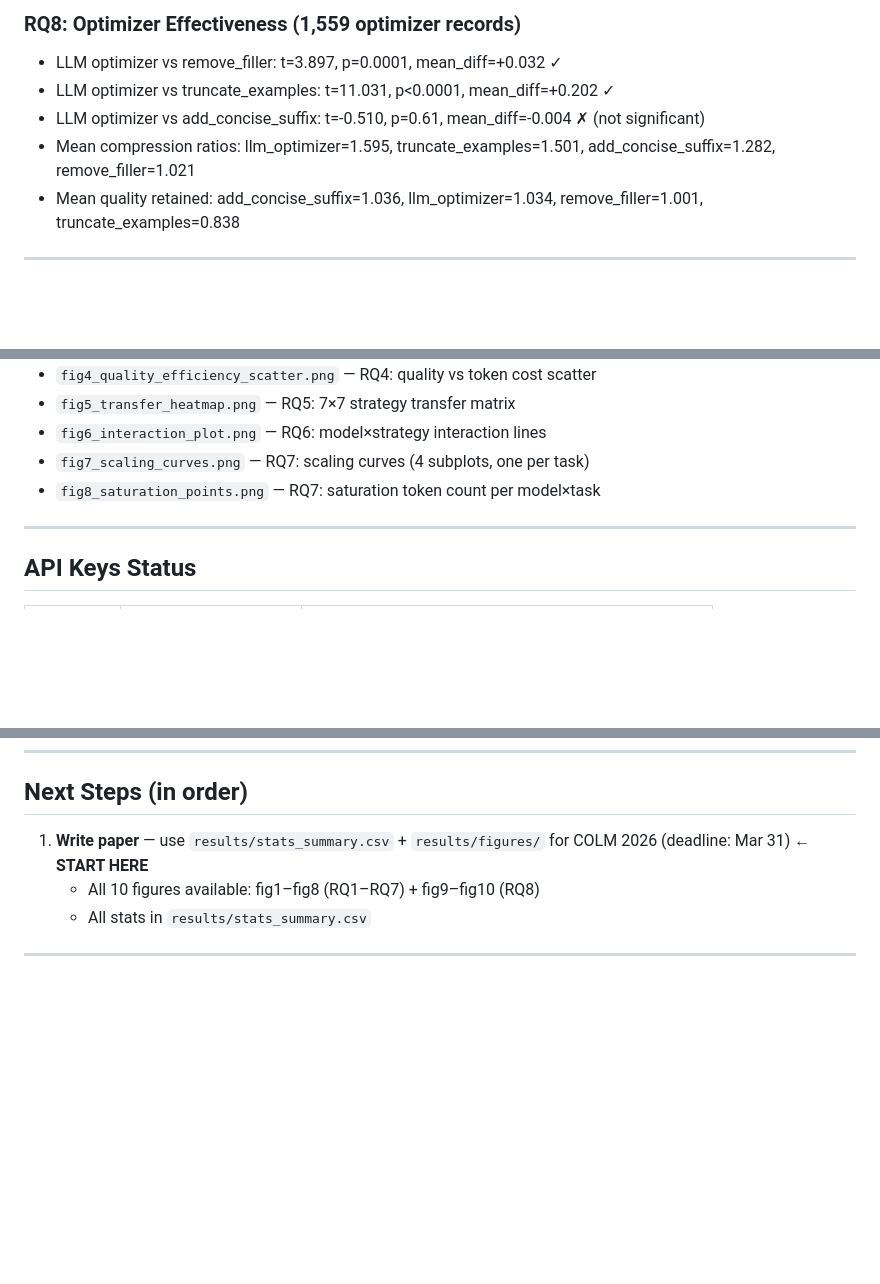
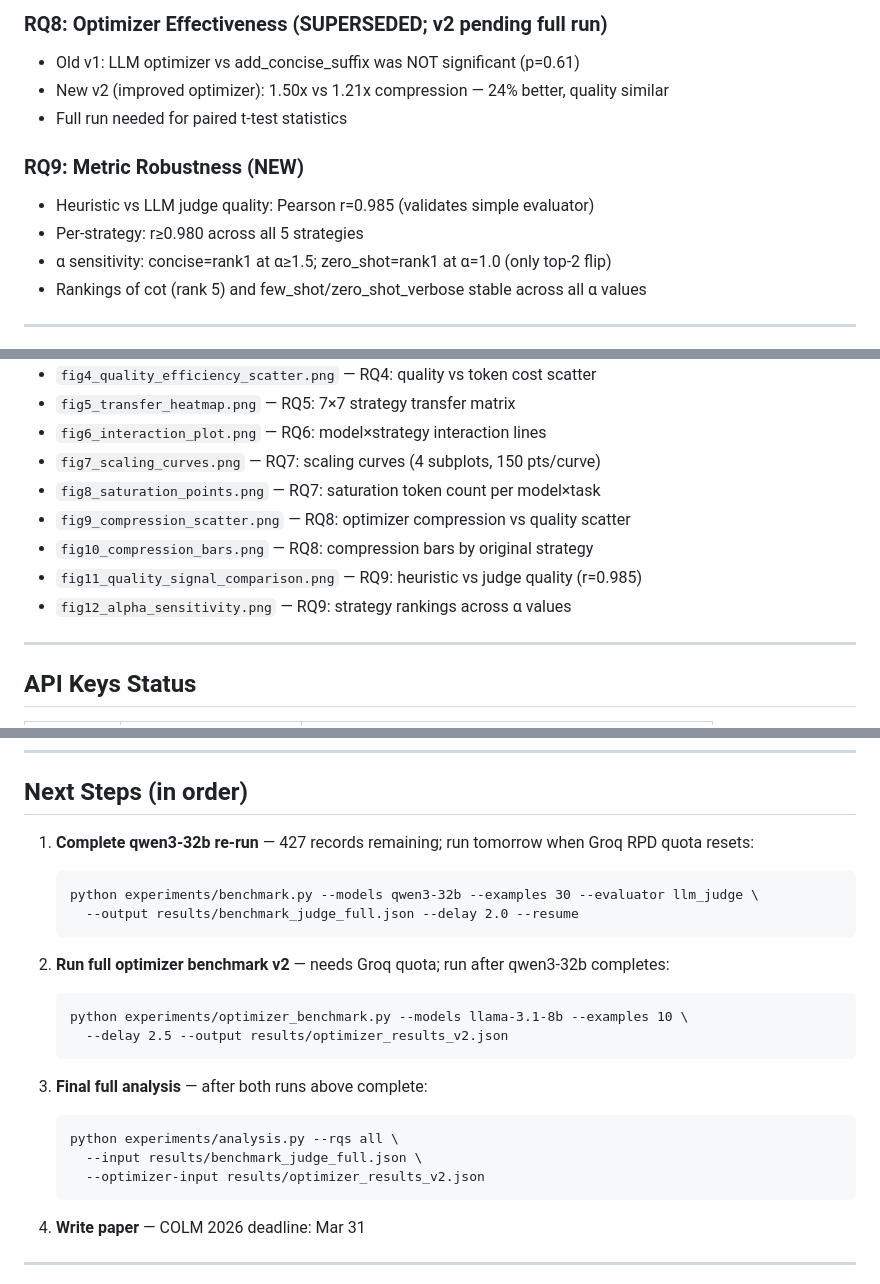
Before and after one commit to Ubajaj1/GreenPES, a Markdown page: PROGRESS.md, 3 parts joined by grey strips. Rendered like a GitHub page; blank space fills up the shorter version.

````diff
--- a/PROGRESS.md
+++ b/PROGRESS.md
@@ -146,10 +156,14 @@ Run on `benchmark_judge_full.json` (4032 records). Figures saved Feb 26 2026.
 
-### RQ8: Optimizer Effectiveness (1,559 optimizer records)
-- LLM optimizer vs remove_filler: t=3.897, p=0.0001, mean_diff=+0.032 ✓
-- LLM optimizer vs truncate_examples: t=11.031, p<0.0001, mean_diff=+0.202 ✓
-- LLM optimizer vs add_concise_suffix: t=-0.510, p=0.61, mean_diff=-0.004 ✗ (not significant)
-- Mean compression ratios: llm_optimizer=1.595, truncate_examples=1.501, add_concise_suffix=1.282, remove_filler=1.021
-- Mean quality retained: add_concise_suffix=1.036, llm_optimizer=1.034, remove_filler=1.001, truncate_examples=0.838
+### RQ8: Optimizer Effectiveness (SUPERSEDED; v2 pending full run)
+- Old v1: LLM optimizer vs add_concise_suffix was NOT significant (p=0.61)
+- New v2 (improved optimizer): 1.50x vs 1.21x compression — 24% better, quality similar
+- Full run needed for paired t-test statistics
+
+### RQ9: Metric Robustness (NEW)
+- Heuristic vs LLM judge quality: Pearson r=0.985 (validates simple evaluator)
+- Per-strategy: r≥0.980 across all 5 strategies
+- α sensitivity: concise=rank1 at α≥1.5; zero_shot=rank1 at α=1.0 (only top-2 flip)
+- Rankings of cot (rank 5) and few_shot/zero_shot_verbose stable across all α values
 
 ---
 
@@ -160,8 +174,12 @@ Run on `benchmark_judge_full.json` (4032 records). Figures saved Feb 26 2026.
 - `fig4_quality_efficiency_scatter.png` — RQ4: quality vs token cost scatter
 - `fig5_transfer_heatmap.png` — RQ5: 7×7 strategy transfer matrix
 - `fig6_interaction_plot.png` — RQ6: model×strategy interaction lines
-- `fig7_scaling_curves.png` — RQ7: scaling curves (4 subplots, one per task)
+- `fig7_scaling_curves.png` — RQ7: scaling curves (4 subplots, 150 pts/curve)
 - `fig8_saturation_points.png` — RQ7: saturation token count per model×task
+- `fig9_compression_scatter.png` — RQ8: optimizer compression vs quality scatter
+- `fig10_compression_bars.png` — RQ8: compression bars by original strategy
+- `fig11_quality_signal_comparison.png` — RQ9: heuristic vs judge quality (r=0.985)
+- `fig12_alpha_sensitivity.png` — RQ9: strategy rankings across α values
 
 ---
 
@@ -188,9 +206,26 @@ Run on `benchmark_judge_full.json` (4032 records). Figures saved Feb 26 2026.
 
 ## Next Steps (in order)
 
-1. **Write paper** — use `results/stats_summary.csv` + `results/figures/` for COLM 2026 (deadline: Mar 31) **← START HERE**
-   - All 10 figures available: fig1–fig8 (RQ1–RQ7) + fig9–fig10 (RQ8)
-   - All stats in `results/stats_summary.csv`
+1. **Complete qwen3-32b re-run** — 427 records remaining; run tomorrow when Groq RPD quota resets:
+   ```
+   python experiments/benchmark.py --models qwen3-32b --examples 30 --evaluator llm_judge \
+     --output results/benchmark_judge_full.json --delay 2.0 --resume
+   ```
+
+2. **Run full optimizer benchmark v2** — needs Groq quota; run after qwen3-32b completes:
+   ```
+   python experiments/optimizer_benchmark.py --models llama-3.1-8b --examples 10 \
+     --delay 2.5 --output results/optimizer_results_v2.json
+   ```
+
+3. **Final full analysis** — after both runs above complete:
+   ```
+   python experiments/analysis.py --rqs all \
+     --input results/benchmark_judge_full.json \
+     --optimizer-input results/optimizer_results_v2.json
+   ```
+
+4. **Write paper** — COLM 2026 deadline: Mar 31
 
 ---
 
````
Also changed, not shown: other parts of PROGRESS.md (+40 -30 lines).
